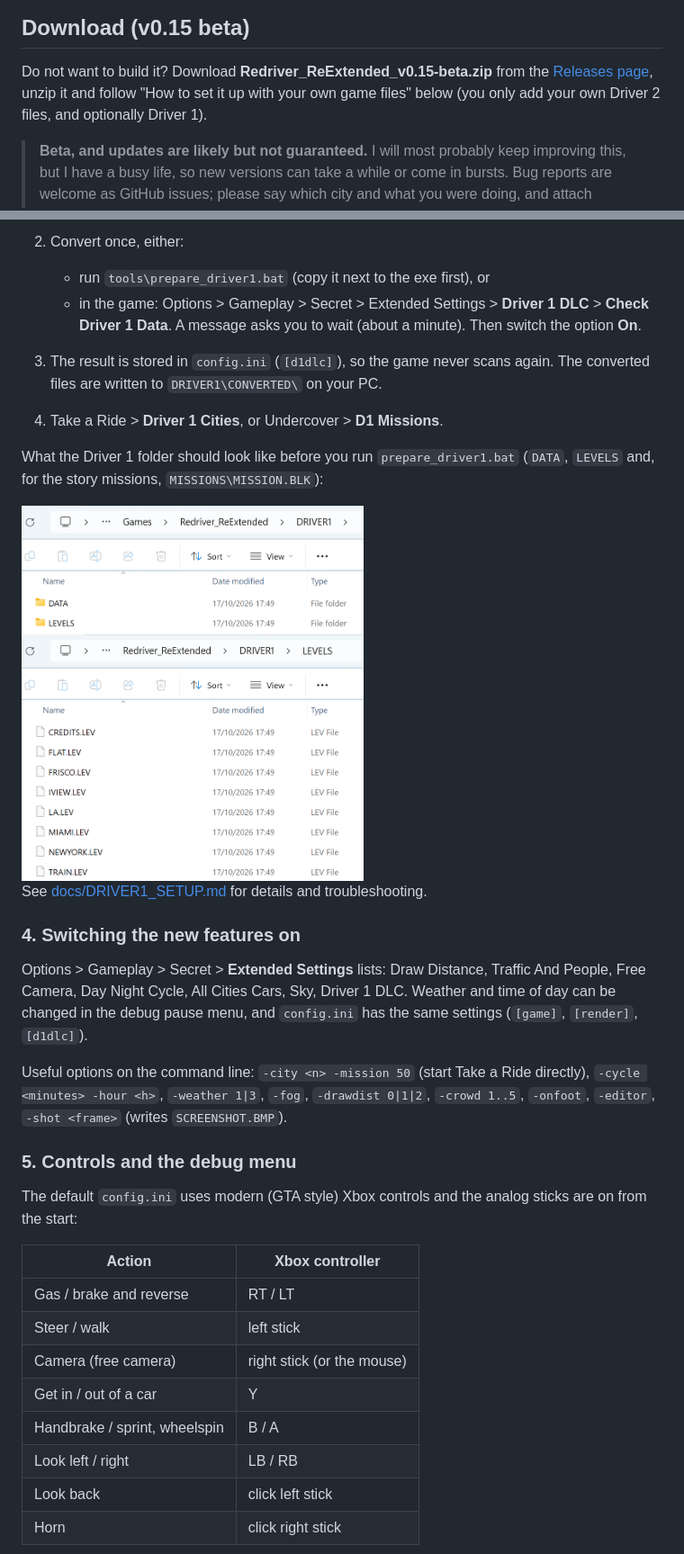
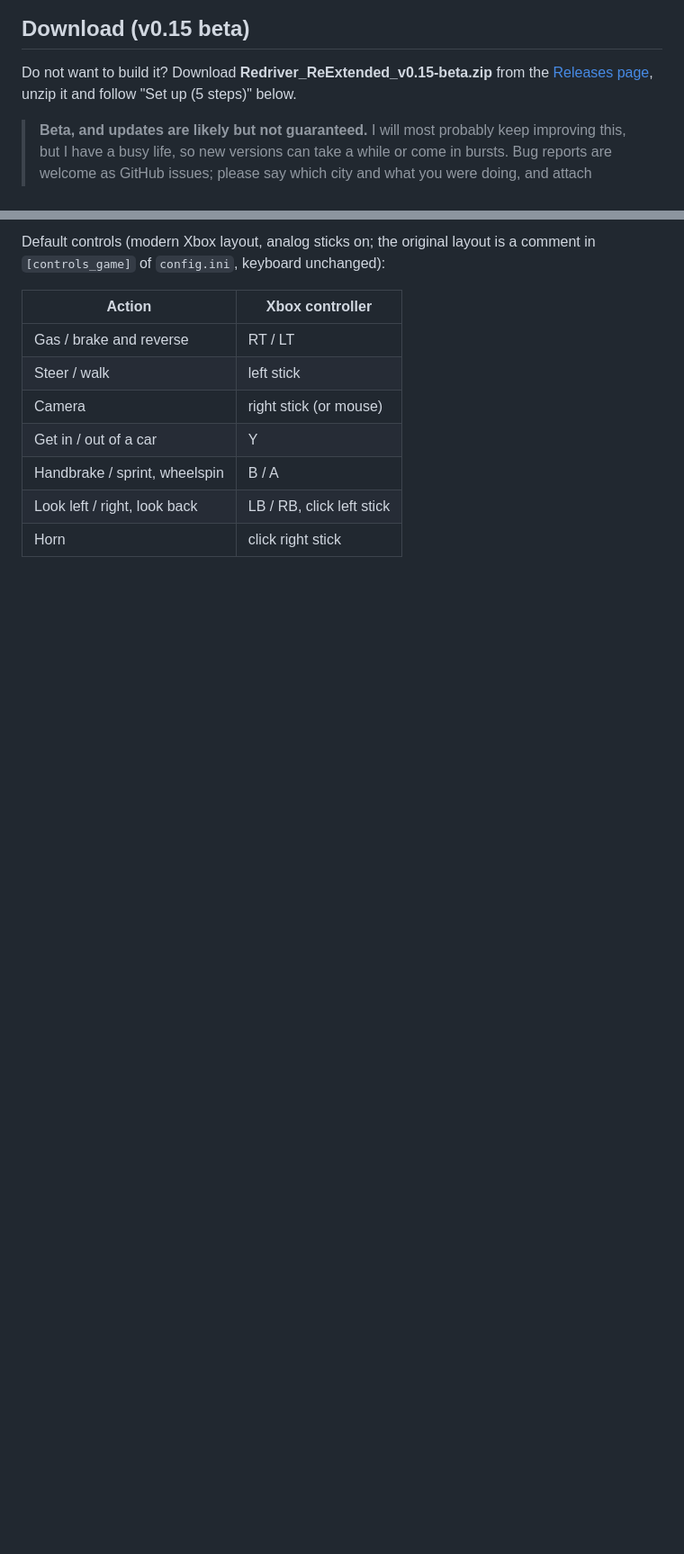
Before and after one commit to E75/Redriver_ReExtended, a Markdown page: README.md, 2 parts joined by grey strips. Shown at 90% size. GitHub-like rendering; blank space fills up the shorter version.

```diff
--- a/README.md
+++ b/README.md
@@ -10,7 +10,7 @@ Redriver ReExtended is a fork of [REDRIVER2](https://github.com/OpenDriver2/REDR
 
 ## Download (v0.15 beta)
 
-Do not want to build it? Download **Redriver_ReExtended_v0.15-beta.zip** from the [Releases page](https://github.com/E75/Redriver_ReExtended/releases), unzip it and follow "How to set it up with your own game files" below (you only add your own Driver 2 files, and optionally Driver 1).
+Do not want to build it? Download **Redriver_ReExtended_v0.15-beta.zip** from the [Releases page](https://github.com/E75/Redriver_ReExtended/releases), unzip it and follow "Set up (5 steps)" below.
 
 > **Beta, and updates are likely but not guaranteed.** I will most probably keep improving this, but I have a busy life, so new versions can take a while or come in bursts. Bug reports are welcome as GitHub issues; please say which city and what you were doing, and attach `REDRIVER2.log` when you can.
 
@@ -100,35 +58,12 @@ The game folder, next to `REDRIVER2_dev.exe`:
-2. Convert once, either:
-   - run `tools\prepare_driver1.bat` (copy it next to the exe first), or
-   - in the game: Options > Gameplay > Secret > Extended Settings > **Driver 1 DLC** > **Check Driver 1 Data**. A message asks you to wait (about a minute). Then switch the option **On**.
-3. The result is stored in `config.ini` (`[d1dlc]`), so the game never scans again. The converted files are written to `DRIVER1\CONVERTED\` on your PC.
-4. Take a Ride > **Driver 1 Cities**, or Undercover > **D1 Missions**.
-
-What the Driver 1 folder should look like before you run `prepare_driver1.bat` (`DATA`, `LEVELS` and, for the story missions, `MISSIONS\MISSION.BLK`):
-
-<img src="docs/images/setup_3_driver1.png" alt="DRIVER1 folder" width="380">
-
-<img src="docs/images/setup_4_driver1_levels.png" alt="DRIVER1 LEVELS folder" width="380">
-
-See [docs/DRIVER1_SETUP.md](docs/DRIVER1_SETUP.md) for details and troubleshooting.
-
-### 4. Switching the new features on
-
-Options > Gameplay > Secret > **Extended Settings** lists: Draw Distance, Traffic And People, Free Camera, Day Night Cycle, All Cities Cars, Sky, Driver 1 DLC. Weather and time of day can be changed in the debug pause menu, and `config.ini` has the same settings (`[game]`, `[render]`, `[d1dlc]`).
-
-Useful options on the command line: `-city <n> -mission 50` (start Take a Ride directly), `-cycle <minutes> -hour <h>`, `-weather 1|3`, `-fog`, `-drawdist 0|1|2`, `-crowd 1..5`, `-onfoot`, `-editor`, `-shot <frame>` (writes `SCREENSHOT.BMP`).
-
-### 5. Controls and the debug menu
-
-The default `config.ini` uses modern (GTA style) Xbox controls and the analog sticks are on from the start:
+Default controls (modern Xbox layout, analog sticks on; the original layout is a comment in `[controls_game]` of `config.ini`, keyboard unchanged):
 
 | Action | Xbox controller |
 |---|---|
 | Gas / brake and reverse | RT / LT |
 | Steer / walk | left stick |
-| Camera (free camera) | right stick (or the mouse) |
+| Camera | right stick (or mouse) |
 | Get in / out of a car | Y |
 | Handbrake / sprint, wheelspin | B / A |
-| Look left / right | LB / RB |
-| Look back | click left stick |
+| Look left / right, look back | LB / RB, click left stick |
 | Horn | click right stick |
 
```
Also changed, not shown: other parts of README.md (+14 -66 lines).
